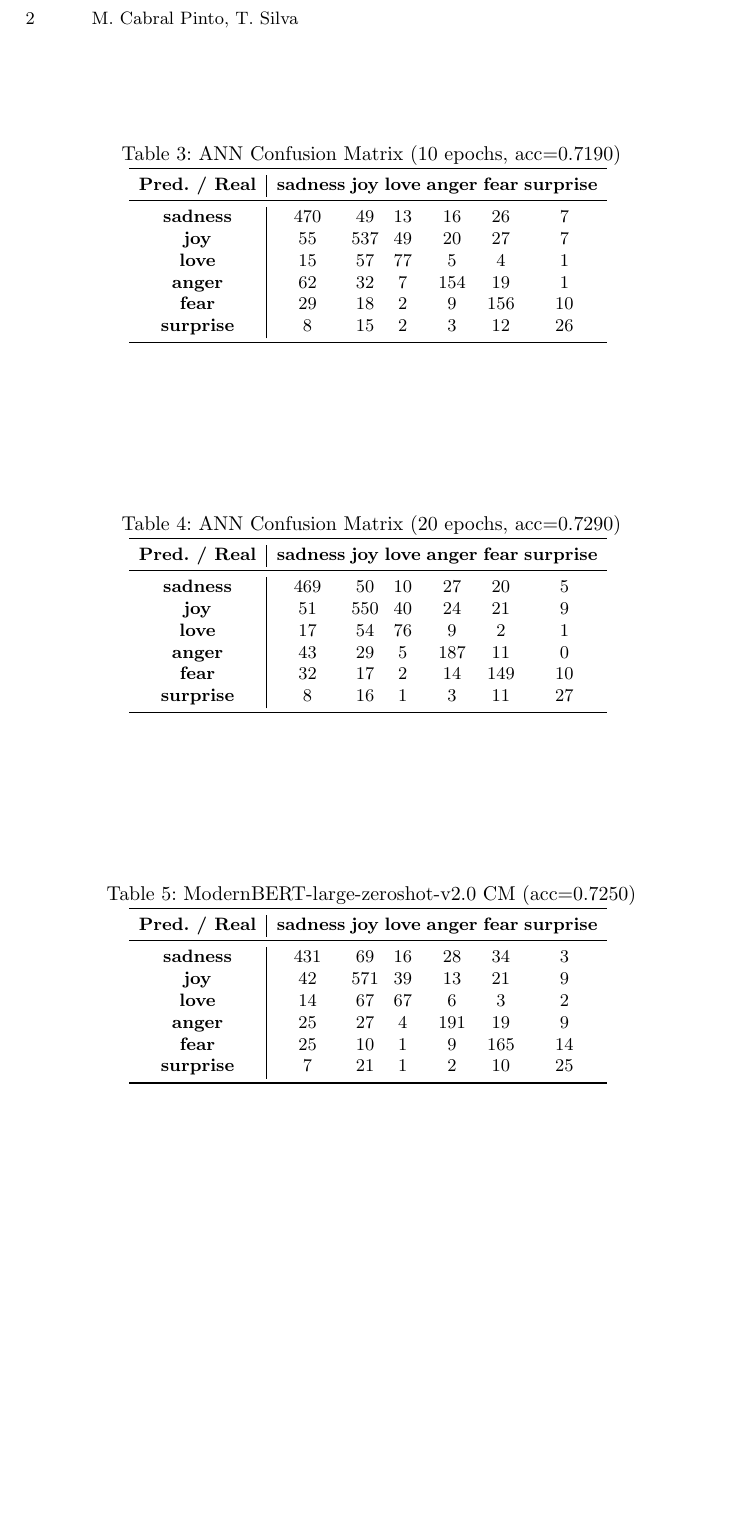
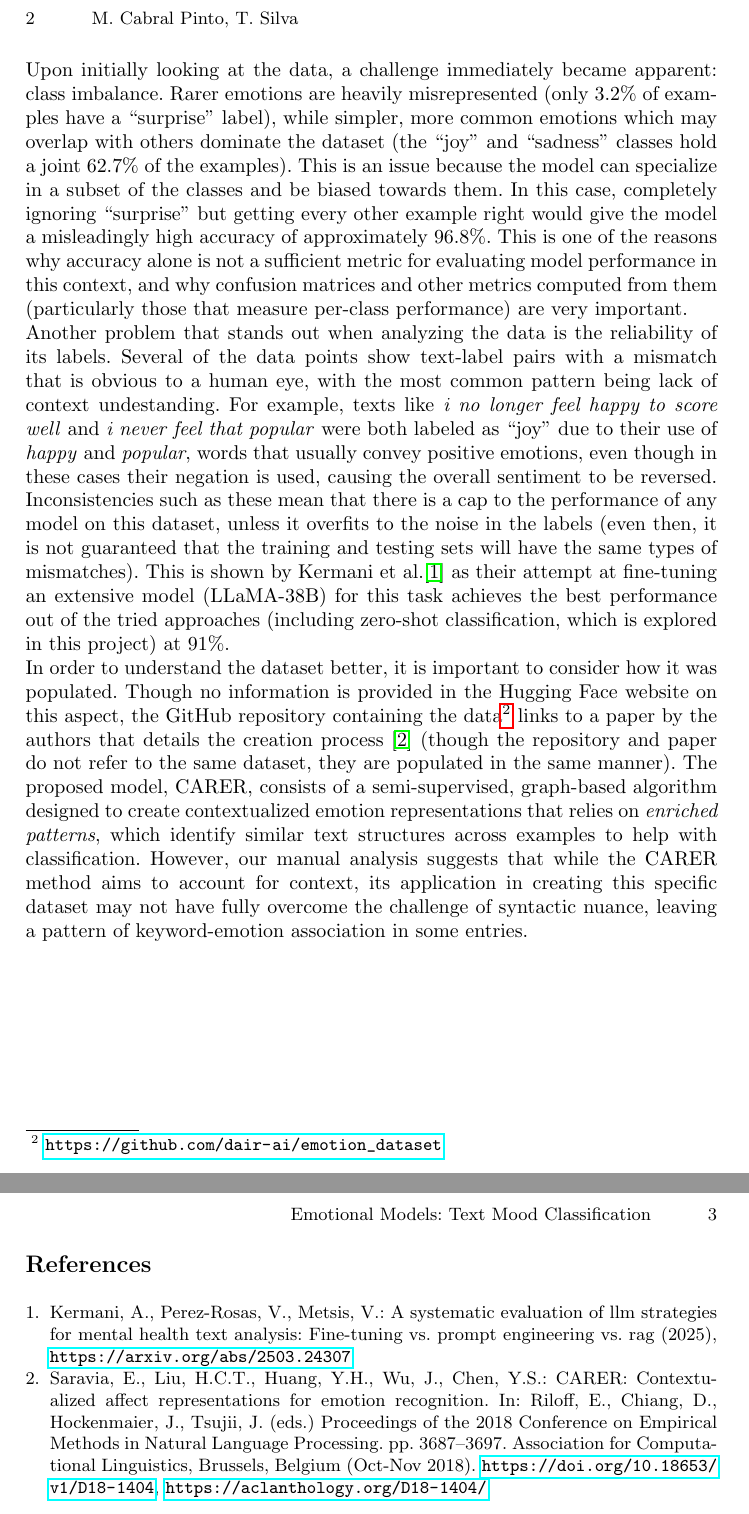
Before and after one commit to TiagoSilva35/Blood_discriminator, a LaTeX paper (2/docs/report/report.tex): part of page 2 of 2 before the commit and two parts of pages 2 and 3 of 3 after it, the two joined at a grey line, cut so that both start at the same text, the shorter picture padded with empty space. Compiled offline with pdfLaTeX.

Commit message:
started report, cleaned code

```diff
--- a/2/docs/report/report.tex
+++ b/2/docs/report/report.tex
@@ -12,6 +12,8 @@
 \usepackage{subcaption}
 \usepackage{mdframed}
 \usepackage{hyperref}
+
+\bibliographystyle{splncs04}
 
 \begin{document}
 
@@ -71,36 +45,4 @@
 
-\begin{table}[ht]
-    \centering
-    \caption{ANN Confusion Matrix (10 epochs, acc=0.7190)}
-    \begin{tabular}{c|cccccc}
-        \toprule
-        \textbf{ Pred. / Real } & \textbf{ sadness} & \textbf{joy} & \textbf{love} & \textbf{anger} & \textbf{fear} & \textbf{surprise } \\
-        \midrule
-        \textbf{sadness}   & 470 & 49  & 13 & 16  & 26  & 7  \\
-        \textbf{joy}       & 55  & 537 & 49 & 20  & 27  & 7  \\
-        \textbf{love}      & 15  & 57  & 77 & 5   & 4   & 1  \\
-        \textbf{anger}     & 62  & 32  & 7  & 154 & 19  & 1  \\
-        \textbf{fear}      & 29  & 18  & 2  & 9   & 156 & 10 \\
-        \textbf{surprise}  & 8   & 15  & 2  & 3   & 12  & 26 \\
-        \bottomrule
-    \end{tabular}
-    \label{tab:cm_ann_10}
-\end{table}
+For the purpose of classifying emotional states in text, we utilize the dataset requested in the project statement (HuggingFace's \texttt{dair-ai/emotion}\footnote{\url{https://huggingface.co/datasets/dair-ai/emotion}}), consisting of labeled examples across six emotion categories: sadness, joy, love, anger, fear, and surprise.
+The characteristics of its split version, which will be used in this project, are as follows:
 
-\begin{table}[ht]
-    \centering
-    \caption{ANN Confusion Matrix (20 epochs, acc=0.7290)}
-    \begin{tabular}{c|cccccc}
-        \toprule
-        \textbf{ Pred. / Real } & \textbf{ sadness} & \textbf{joy} & \textbf{love} & \textbf{anger} & \textbf{fear} & \textbf{surprise } \\
-        \midrule
-        \textbf{sadness}   & 469 & 50  & 10 & 27  & 20  & 5  \\
-        \textbf{joy}       & 51  & 550 & 40 & 24  & 21  & 9  \\
-        \textbf{love}      & 17  & 54  & 76 & 9   & 2   & 1  \\
-        \textbf{anger}     & 43  & 29  & 5  & 187 & 11  & 0  \\
-        \textbf{fear}      & 32  & 17  & 2  & 14  & 149 & 10 \\
-        \textbf{surprise}  & 8   & 16  & 1  & 3   & 11  & 27 \\
-        \bottomrule
-    \end{tabular}
-    \label{tab:cm_ann_20_new}
-\end{table}
@@ -107,21 +59,111 @@
 
-\begin{table}[ht]
-    \centering
-    \caption{ModernBERT-large-zeroshot-v2.0 CM (acc=0.7250)}
-    \begin{tabular}{c|cccccc}
-        \toprule
-        \textbf{ Pred. / Real } & \textbf{ sadness} & \textbf{joy} & \textbf{love} & \textbf{anger} & \textbf{fear} & \textbf{surprise } \\
-        \midrule
-        \textbf{sadness}   & 431 & 69  & 16 & 28  & 34  & 3  \\
-        \textbf{joy}       & 42  & 571 & 39 & 13  & 21  & 9  \\
-        \textbf{love}      & 14  & 67  & 67 & 6   & 3   & 2  \\
-        \textbf{anger}     & 25  & 27  & 4  & 191 & 19  & 9  \\
-        \textbf{fear}      & 25  & 10  & 1  & 9   & 165 & 14 \\
-        \textbf{surprise}  & 7   & 21  & 1  & 2   & 10  & 25 \\
-        \bottomrule
-    \end{tabular}
-    \label{tab:cm_ann_20_new}
-\end{table}
+\noindent Upon initially looking at the data, a challenge immediately became apparent: class imbalance.
+Rarer emotions are heavily misrepresented (only 3.2\% of examples have a ``surprise'' label), while simpler, more common emotions which may overlap with others dominate the dataset (the ``joy'' and ``sadness'' classes hold a joint 62.7\% of the examples).
+This is an issue because the model can specialize in a subset of the classes and be biased towards them.
+In this case, completely ignoring ``surprise'' but getting every other example right would give the model a misleadingly high accuracy of approximately 96.8\%.
+This is one of the reasons why accuracy alone is not a sufficient metric for evaluating model performance in this context, and why confusion matrices and other metrics computed from them (particularly those that measure per-class performance) are very important.
+% how will ANNs deal with class imbalance compared to Zero-Shot Models? maybe talk below? leaving this here so we don't forget to mention it
+
+\noindent Another problem that stands out when analyzing the data is the reliability of its labels.
+Several of the data points show text-label pairs with a mismatch that is obvious to a human eye, with the most common pattern being lack of context undestanding.
+For example, texts like \textit{i no longer feel happy to score well} and \textit{i never feel that popular} were both labeled as ``joy'' due to their use of \textit{happy} and \textit{popular}, words that usually convey positive emotions, even though in these cases their negation is used, causing the overall sentiment to be reversed.
+Inconsistencies such as these mean that there is a cap to the performance of any model on this dataset, unless it overfits to the noise in the labels (even then, it is not guaranteed that the training and testing sets will have the same types of mismatches).
+This is shown by Kermani et al.\cite{kermani2025systematicevaluationllmstrategies} as their attempt at fine-tuning an extensive model (LLaMA-38B) for this task achieves the best performance out of the tried approaches (including zero-shot classification, which is explored in this project) at 91\%.
+
+\noindent In order to understand the dataset better, it is important to consider how it was populated.
+Though no information is provided in the Hugging Face website on this aspect, the GitHub repository containing the data\footnote{\url{https://github.com/dair-ai/emotion_dataset}} links to a paper by the authors that details the creation process \cite{saravia-etal-2018-carer} (though the repository and paper do not refer to the same dataset, they are populated in the same manner).
+The proposed model, CARER, consists of a semi-supervised, graph-based algorithm designed to create contextualized emotion representations that relies on \textit{enriched patterns}, which identify similar text structures across examples to help with classification.
+However, our manual analysis suggests that while the CARER method aims to account for context, its application in creating this specific dataset may not have fully overcome the challenge of syntactic nuance, leaving a pattern of keyword-emotion association in some entries.
+
+% \begin{table}[ht]
+%     \centering
+%     \caption{Confusion Matrix for 6-Class Classification}
+%     \begin{tabular}{c|cccccc}
+%         \toprule
+%         \textbf{ Pred. / Real } & \textbf{ sadness} & \textbf{joy} & \textbf{love} & \textbf{anger} & \textbf{fear} & \textbf{surprise} \\
+%         \midrule
+%         \textbf{sadness }   &  &  &  &  &  &  \\
+%         \textbf{joy}       &  &  &  &  &  &  \\
+%         \textbf{love}      &  &  &  &  &  &  \\
+%         \textbf{anger}     &  &  &  &  &  &  \\
+%         \textbf{fear}      &  &  &  &  &  &  \\
+%         \textbf{surprise }  &  &  &  &  &  &  \\
+%         \bottomrule
+%     \end{tabular}
+%     \label{tab:confusion_matrix}
+% \end{table}
+
+% \begin{table}[ht]
+%     \centering
+%     \caption{ANN Confusion Matrix (5 epochs, acc=0.6980)}
+%     \begin{tabular}{c|cccccc}
+%         \toprule
+%         \textbf{ Pred. / Real } & \textbf{ sadness} & \textbf{joy} & \textbf{love} & \textbf{anger} & \textbf{fear} & \textbf{surprise } \\
+%         \midrule
+%         \textbf{sadness}   & 418 & 72  & 8  & 39  & 40  & 4  \\
+%         \textbf{joy}        & 36  & 574 & 33 & 26  & 22  & 4  \\
+%         \textbf{love}       & 13  & 78  & 58 & 8   & 2   & 0  \\
+%         \textbf{anger}      & 36  & 40  & 4  & 179 & 16  & 0  \\
+%         \textbf{fear}       & 28  & 27  & 1  & 13  & 147 & 8  \\
+%         \textbf{surprise}  & 7   & 20  & 1  & 4   & 14  & 20 \\
+%         \bottomrule
+%     \end{tabular}
+%     \label{tab:cm_ann_5}
+% \end{table}
+
+% \begin{table}[ht]
+%     \centering
+%     \caption{ANN Confusion Matrix (10 epochs, acc=0.7190)}
+%     \begin{tabular}{c|cccccc}
+%         \toprule
+%         \textbf{ Pred. / Real } & \textbf{ sadness} & \textbf{joy} & \textbf{love} & \textbf{anger} & \textbf{fear} & \textbf{surprise } \\
+%         \midrule
+%         \textbf{sadness}   & 470 & 49  & 13 & 16  & 26  & 7  \\
+%         \textbf{joy}       & 55  & 537 & 49 & 20  & 27  & 7  \\
+%         \textbf{love}      & 15  & 57  & 77 & 5   & 4   & 1  \\
+%         \textbf{anger}     & 62  & 32  & 7  & 154 & 19  & 1  \\
+%         \textbf{fear}      & 29  & 18  & 2  & 9   & 156 & 10 \\
+%         \textbf{surprise}  & 8   & 15  & 2  & 3   & 12  & 26 \\
+%         \bottomrule
+%     \end{tabular}
+%     \label{tab:cm_ann_10}
+% \end{table}
+
+% \begin{table}[ht]
+%     \centering
+%     \caption{ANN Confusion Matrix (20 epochs, acc=0.7290)}
+%     \begin{tabular}{c|cccccc}
+%         \toprule
+%         \textbf{ Pred. / Real } & \textbf{ sadness} & \textbf{joy} & \textbf{love} & \textbf{anger} & \textbf{fear} & \textbf{surprise } \\
+%         \midrule
+%         \textbf{sadness}   & 469 & 50  & 10 & 27  & 20  & 5  \\
+%         \textbf{joy}       & 51  & 550 & 40 & 24  & 21  & 9  \\
+%         \textbf{love}      & 17  & 54  & 76 & 9   & 2   & 1  \\
+%         \textbf{anger}     & 43  & 29  & 5  & 187 & 11  & 0  \\
+%         \textbf{fear}      & 32  & 17  & 2  & 14  & 149 & 10 \\
+%         \textbf{surprise}  & 8   & 16  & 1  & 3   & 11  & 27 \\
+%         \bottomrule
+%     \end{tabular}
+%     \label{tab:cm_ann_20_new}
+% \end{table}
+
+% \begin{table}[ht]
+%     \centering
+%     \caption{ModernBERT-large-zeroshot-v2.0 CM (acc=0.7250)}
+%     \begin{tabular}{c|cccccc}
+%         \toprule
+%         \textbf{ Pred. / Real } & \textbf{ sadness} & \textbf{joy} & \textbf{love} & \textbf{anger} & \textbf{fear} & \textbf{surprise } \\
+%         \midrule
+%         \textbf{sadness}   & 431 & 69  & 16 & 28  & 34  & 3  \\
+%         \textbf{joy}       & 42  & 571 & 39 & 13  & 21  & 9  \\
+%         \textbf{love}      & 14  & 67  & 67 & 6   & 3   & 2  \\
+%         \textbf{anger}     & 25  & 27  & 4  & 191 & 19  & 9  \\
+%         \textbf{fear}      & 25  & 10  & 1  & 9   & 165 & 14 \\
+%         \textbf{surprise}  & 7   & 21  & 1  & 2   & 10  & 25 \\
+%         \bottomrule
+%     \end{tabular}
+%     \label{tab:cm_ann_20_new}
+% \end{table}
 
 % \section{Methodology}
 
@@ -135,43 +177,7 @@
 % \section{Conclusion}
 % A
 
-% \begin{thebibliography}{10}
-
-%     \bibitem{esteva2019guide}
-%     Esteva, A., Robicquet, A., Ramsundar, B., Kuleshov, V., DePristo, M., Chou, K., Cui, C., Corrado, G., Thrun, S., Dean, J.:
-%     A guide to deep learning in healthcare.
-%     Nature medicine 25(1), 24--29 (2019)
-
-%     \bibitem{lecun2015deep}
-%     LeCun, Y., Bengio, Y., Hinton, G.:
-%     Deep learning.
-%     Nature 521(7553), 436--444 (2015)
-
-%     \bibitem{krizhevsky2012imagenet}
-%     Krizhevsky, A., Sutskever, I., Hinton, G.E.:
-%     Imagenet classification with deep convolutional neural networks.
-%     Advances in neural information processing systems 25 (2012)
-
-%     \bibitem{habibzadeh2011comparative}
-%     Habibzadeh, M., Krzy{\.z}ak, A., Fevens, T.:
-%     Comparative study of shape, intensity and texture features and support vector machine for white blood cell classification.
-%     Journal of Theoretical and Applied Computer Science 5(1), 20--35 (2011)
-
-%     \bibitem{acevedo2020recognition}
-%     Acevedo, A., Merino, A., Alférez, S., Molina, Á., Boldú, L., Rodellar, J.:
-%     A dataset of microscopic peripheral blood cell images for development of automatic recognition systems.
-%     Data in brief 30, 105474 (2020)
-
-%     \bibitem{yang2021medmnist}
-%     Yang, J., Shi, R., Ni, B.:
-%     MedMNIST Classification Decathlon: A Lightweight AutoML Benchmark for Medical Image Analysis.
-%     IEEE 18th International Symposium on Biomedical Imaging (ISBI), 191--195 (2021)
-
-%     \bibitem{kingma2014adam}
-%     Kingma, D.P., Ba, J.:
-%     Adam: A method for stochastic optimization.
-%     arXiv preprint arXiv:1412.6980 (2014)
-
-% \end{thebibliography}
+\newpage % during development!
+\bibliography{references}
 
 \end{document}
```
Also changed, not shown: 2/docs/report/references.bib (added, +31 -0 lines), 2/docs/report/report.pdf, 2/docs/report/report.tex (54 more changed lines), 4 other files.
